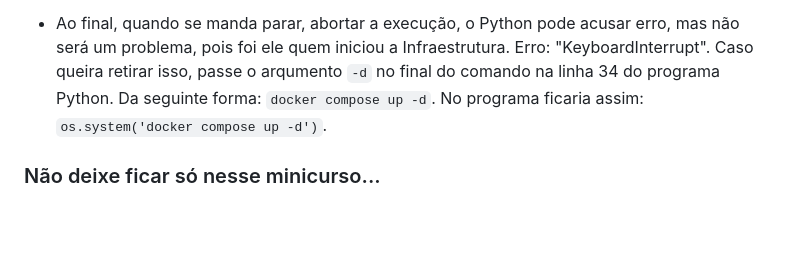
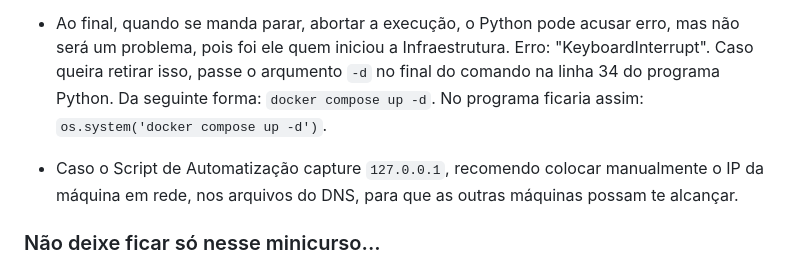
Before and after one commit to pedroieremis/Semana-Diatinf-2022.2, a Markdown page: README.md, the part around one of its changes. Rendered like a GitHub page; blank space fills up the shorter version.

Commit message:
Atualização do README

```diff
--- a/README.md
+++ b/README.md
@@ -96,6 +96,7 @@ python auto-infra.py
 
 - Ao final, quando se manda parar, abortar a execução, o Python pode acusar erro, mas não será um problema, pois foi ele quem iniciou a Infraestrutura. Erro: "KeyboardInterrupt". Caso queira retirar isso, passe o arqumento ``-d`` no final do comando na linha 34 do programa Python. Da seguinte forma: ``docker compose up -d``. No programa ficaria assim: ``os.system('docker compose up -d')``.
 
+- Caso o Script de Automatização capture ``127.0.0.1``, recomendo colocar manualmente o IP da máquina em rede, nos arquivos do DNS, para que as outras máquinas possam te alcançar.
 
 
 ### Não deixe ficar só nesse minicurso...
```
Also changed, not shown: other parts of README.md (+2 -2 lines).
